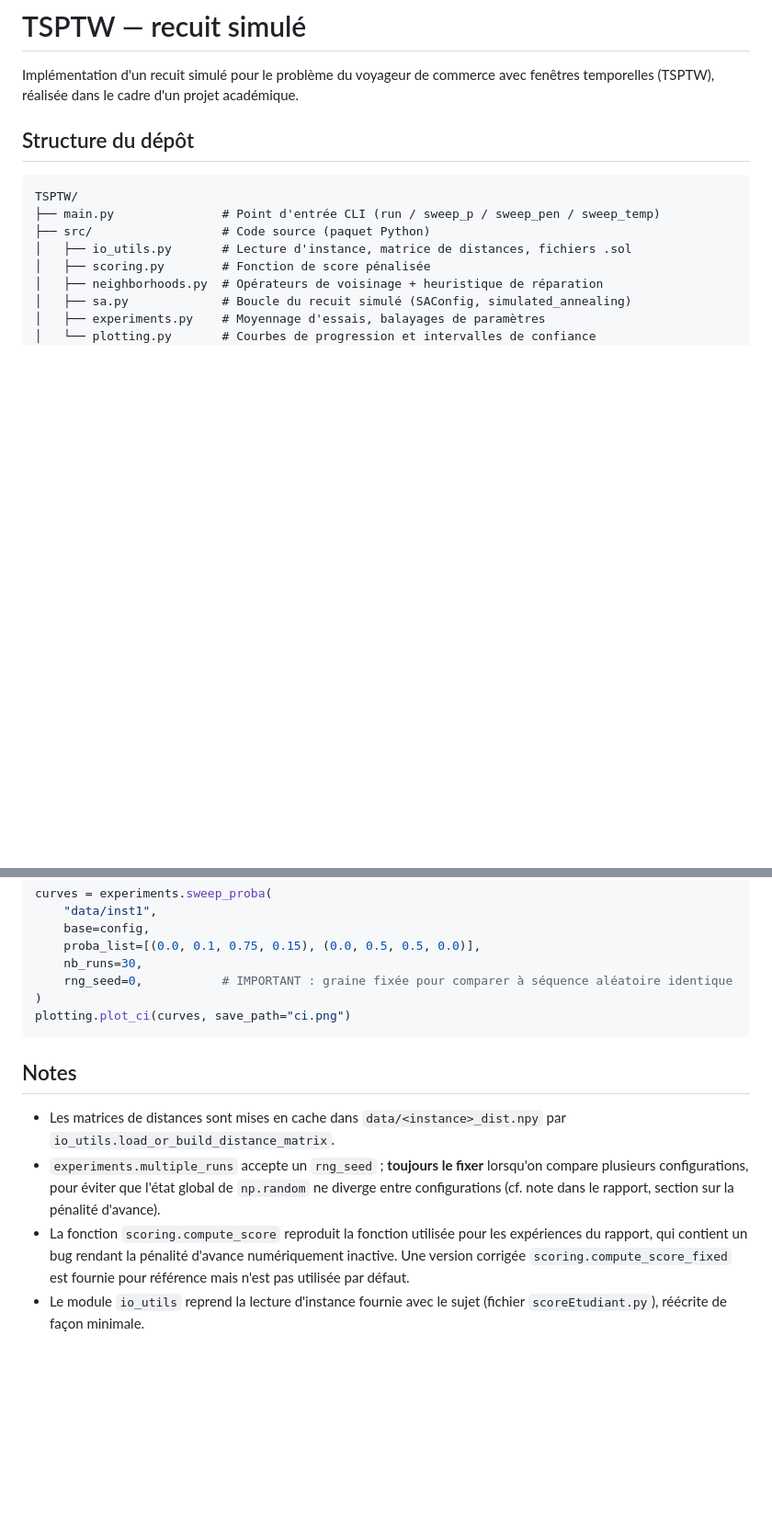
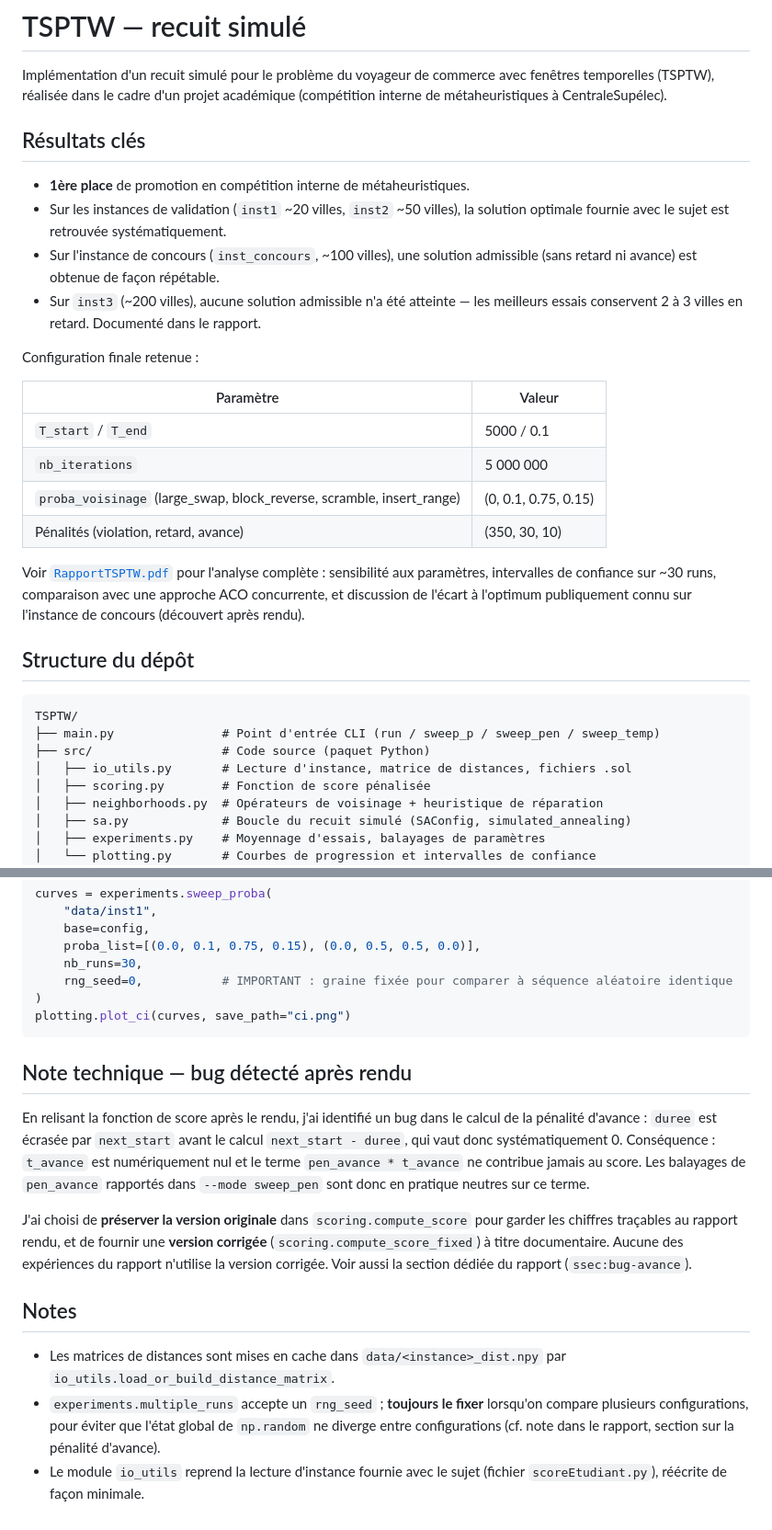
Before and after one commit to charlesgaye/tsptw-recuit-simule, a Markdown page: README.md, 2 parts joined by grey strips. Shown at 92% size. Rendered like a GitHub page; blank space fills up the shorter version.

Commit message:
modification README.md: ajout de résultats clés, reproductibilité, note sur un bug

````diff
--- a/README.md
+++ b/README.md
@@ -2,7 +2,33 @@
 
 Implémentation d'un recuit simulé pour le problème du voyageur de commerce
 avec fenêtres temporelles (TSPTW), réalisée dans le cadre d'un projet
-académique.
+académique (compétition interne de métaheuristiques à CentraleSupélec).
+
+## Résultats clés
+
+- **1ère place** de promotion en compétition interne de métaheuristiques.
+- Sur les instances de validation (`inst1` ~20 villes, `inst2` ~50 villes),
+  la solution optimale fournie avec le sujet est retrouvée systématiquement.
+- Sur l'instance de concours (`inst_concours`, ~100 villes), une solution
+  admissible (sans retard ni avance) est obtenue de façon répétable.
+- Sur `inst3` (~200 villes), aucune solution admissible n'a été atteinte —
+  les meilleurs essais conservent 2 à 3 villes en retard. Documenté dans
+  le rapport.
+
+Configuration finale retenue :
+
+| Paramètre | Valeur |
+|---|---|
+| `T_start` / `T_end` | 5000 / 0.1 |
+| `nb_iterations` | 5 000 000 |
+| `proba_voisinage` (large_swap, block_reverse, scramble, insert_range) | (0, 0.1, 0.75, 0.15) |
+| Pénalités (violation, retard, avance) | (350, 30, 10) |
+
+Voir [`RapportTSPTW.pdf`](RapportTSPTW.pdf) pour l'analyse complète :
+sensibilité aux paramètres, intervalles de confiance sur ~30 runs,
+comparaison avec une approche ACO concurrente, et discussion de l'écart à
+l'optimum publiquement connu sur l'instance de concours (découvert après
+rendu).
 
 ## Structure du dépôt
 
@@ -111,6 +157,22 @@ curves = experiments.sweep_proba(
 plotting.plot_ci(curves, save_path="ci.png")
 ```
 
+## Note technique — bug détecté après rendu
+
+En relisant la fonction de score après le rendu, j'ai identifié un bug dans
+le calcul de la pénalité d'avance : `duree` est écrasée par `next_start`
+avant le calcul `next_start - duree`, qui vaut donc systématiquement 0.
+Conséquence : `t_avance` est numériquement nul et le terme
+`pen_avance * t_avance` ne contribue jamais au score. Les balayages de
+`pen_avance` rapportés dans `--mode sweep_pen` sont donc en pratique neutres
+sur ce terme.
+
+J'ai choisi de **préserver la version originale** dans
+`scoring.compute_score` pour garder les chiffres traçables au rapport rendu,
+et de fournir une **version corrigée** (`scoring.compute_score_fixed`) à
+titre documentaire. Aucune des expériences du rapport n'utilise la version
+corrigée. Voir aussi la section dédiée du rapport (`ssec:bug-avance`).
+
 ## Notes
 
 - Les matrices de distances sont mises en cache dans `data/<instance>_dist.npy`
@@ -119,10 +181,5 @@ plotting.plot_ci(curves, save_path="ci.png")
   lorsqu'on compare plusieurs configurations, pour éviter que l'état global
   de `np.random` ne diverge entre configurations (cf. note dans le rapport,
   section sur la pénalité d'avance).
-- La fonction `scoring.compute_score` reproduit la fonction utilisée pour
-  les expériences du rapport, qui contient un bug rendant la pénalité
-  d'avance numériquement inactive. Une version corrigée
-  `scoring.compute_score_fixed` est fournie pour référence mais n'est pas
-  utilisée par défaut.
 - Le module `io_utils` reprend la lecture d'instance fournie avec le sujet
   (fichier `scoreEtudiant.py`), réécrite de façon minimale.
````
Also changed, not shown: other parts of README.md (+20 -0 lines).
